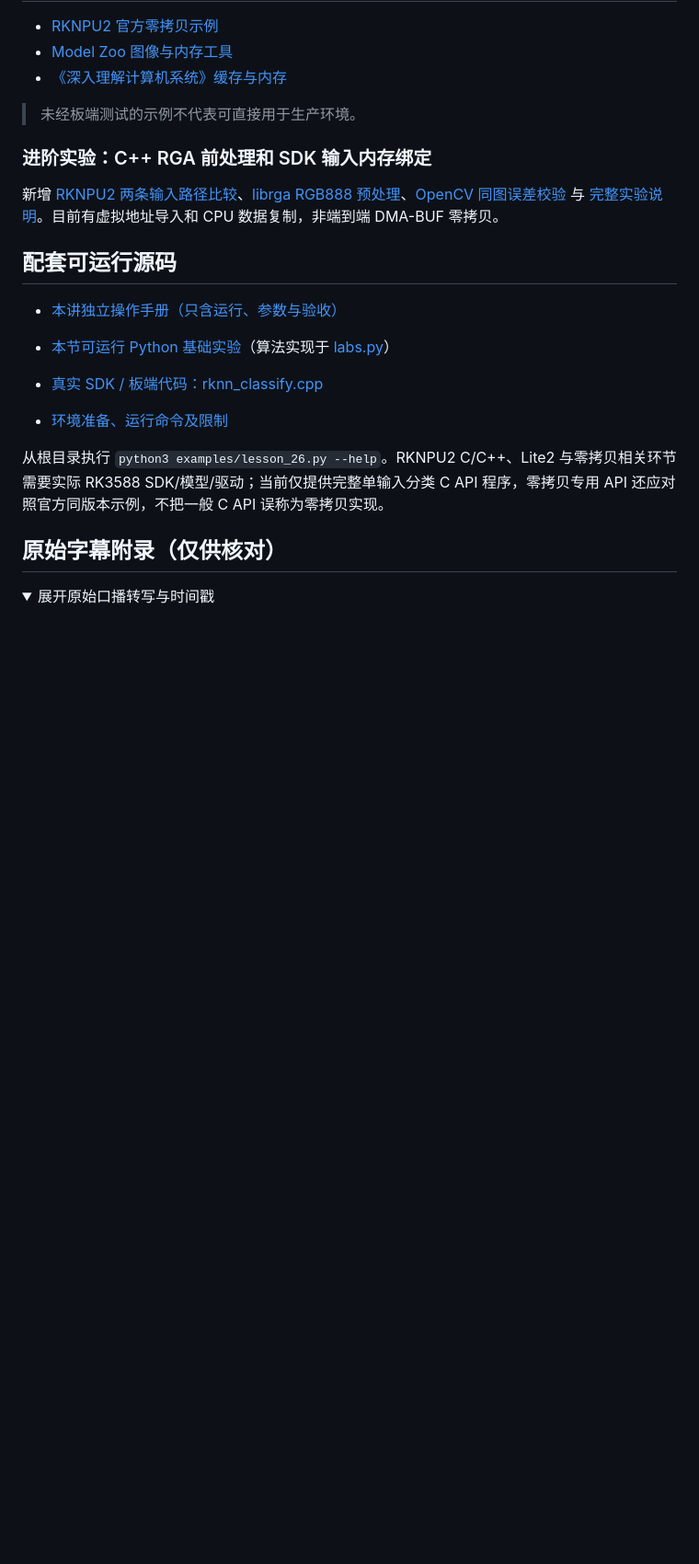
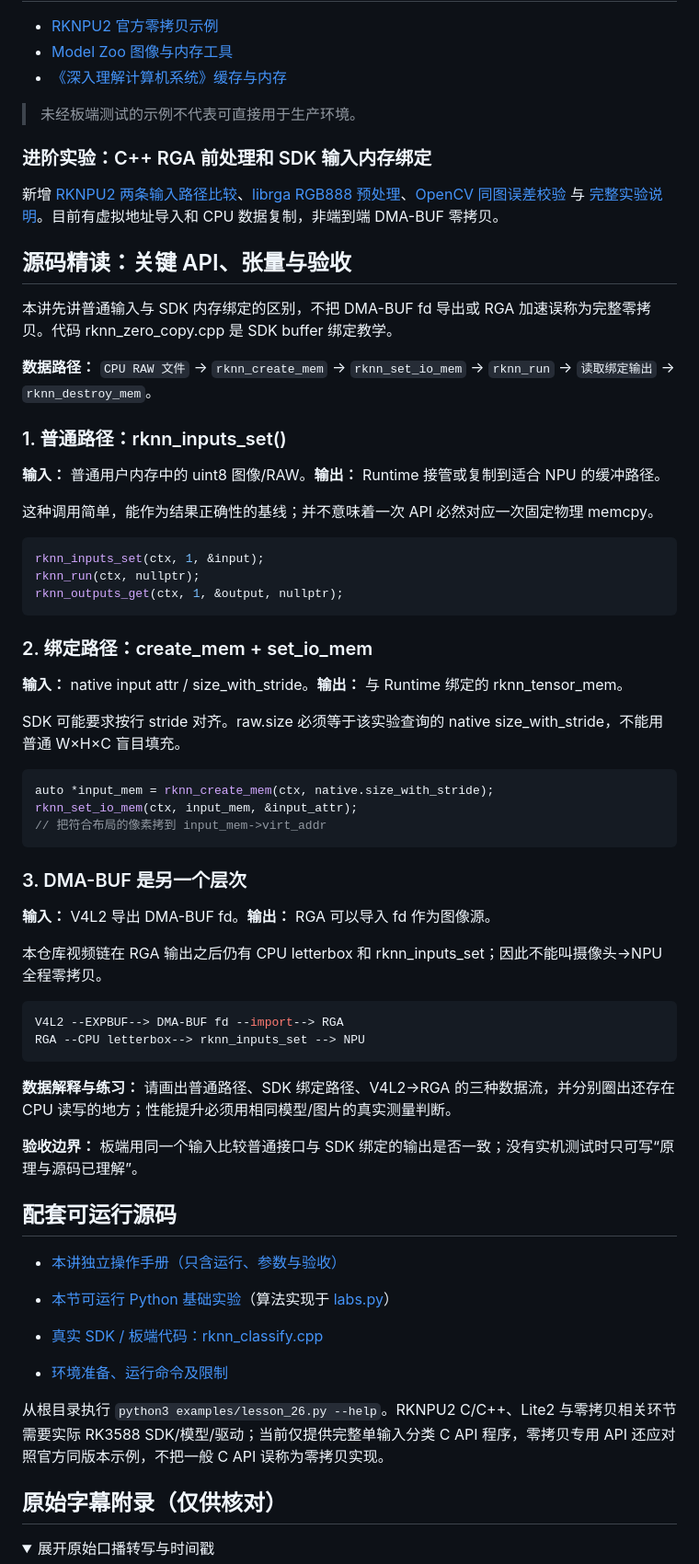
Before and after one commit to crazyname/RK3588-Embedded-AI-Tutorial, a Markdown page: docs/26_RKNPU2—零拷贝C API.md, the part around the change. Shown at 92% size. Drawn GitHub-style; folded sections open; blank space fills up the shorter version.

Commit message:
docs: explain real RKNN APIs and input-output tensors in lesson 26

````diff
--- a/docs/26_RKNPU2—零拷贝C API.md
+++ b/docs/26_RKNPU2—零拷贝C API.md
@@ -117,6 +117,51 @@ CPU 写入共享数据后，NPU 需要看到最新内容；NPU 写输出后，CP
 
 新增 [RKNPU2 两条输入路径比较](../examples/hardware/rknn_compare_input_io.cpp)、[librga RGB888 预处理](../examples/hardware/rga_letterbox_rgb888.cpp)、[OpenCV 同图误差校验](../tools/compare_rga_letterbox.py) 与 [完整实验说明](../boards/radxa-rock5b/CPP_RGA_IO_BENCHMARK.md)。目前有虚拟地址导入和 CPU 数据复制，非端到端 DMA-BUF 零拷贝。
 
+## 源码精读：关键 API、张量与验收
+
+本讲先讲普通输入与 SDK 内存绑定的区别，不把 DMA-BUF fd 导出或 RGA 加速误称为完整零拷贝。代码 rknn_zero_copy.cpp 是 SDK buffer 绑定教学。
+
+**数据路径：** `CPU RAW 文件` → `rknn_create_mem` → `rknn_set_io_mem` → `rknn_run` → `读取绑定输出` → `rknn_destroy_mem`。
+
+### 1. 普通路径：rknn_inputs_set()
+
+**输入：** 普通用户内存中的 uint8 图像/RAW。**输出：** Runtime 接管或复制到适合 NPU 的缓冲路径。
+
+这种调用简单，能作为结果正确性的基线；并不意味着一次 API 必然对应一次固定物理 memcpy。
+
+```cpp
+rknn_inputs_set(ctx, 1, &input);
+rknn_run(ctx, nullptr);
+rknn_outputs_get(ctx, 1, &output, nullptr);
+```
+
+### 2. 绑定路径：create_mem + set_io_mem
+
+**输入：** native input attr / size_with_stride。**输出：** 与 Runtime 绑定的 rknn_tensor_mem。
+
+SDK 可能要求按行 stride 对齐。raw.size 必须等于该实验查询的 native size_with_stride，不能用普通 W×H×C 盲目填充。
+
+```cpp
+auto *input_mem = rknn_create_mem(ctx, native.size_with_stride);
+rknn_set_io_mem(ctx, input_mem, &input_attr);
+// 把符合布局的像素拷到 input_mem->virt_addr
+```
+
+### 3. DMA-BUF 是另一个层次
+
+**输入：** V4L2 导出 DMA-BUF fd。**输出：** RGA 可以导入 fd 作为图像源。
+
+本仓库视频链在 RGA 输出之后仍有 CPU letterbox 和 rknn_inputs_set；因此不能叫摄像头→NPU 全程零拷贝。
+
+```cpp
+V4L2 --EXPBUF--> DMA-BUF fd --import--> RGA
+RGA --CPU letterbox--> rknn_inputs_set --> NPU
+```
+
+**数据解释与练习：** 请画出普通路径、SDK 绑定路径、V4L2→RGA 的三种数据流，并分别圈出还存在 CPU 读写的地方；性能提升必须用相同模型/图片的真实测量判断。
+
+**验收边界：** 板端用同一个输入比较普通接口与 SDK 绑定的输出是否一致；没有实机测试时只可写“原理与源码已理解”。
+
 ## 配套可运行源码
 
 - [本讲独立操作手册（只含运行、参数与验收）](../examples/notes/lesson_26.md)
````
